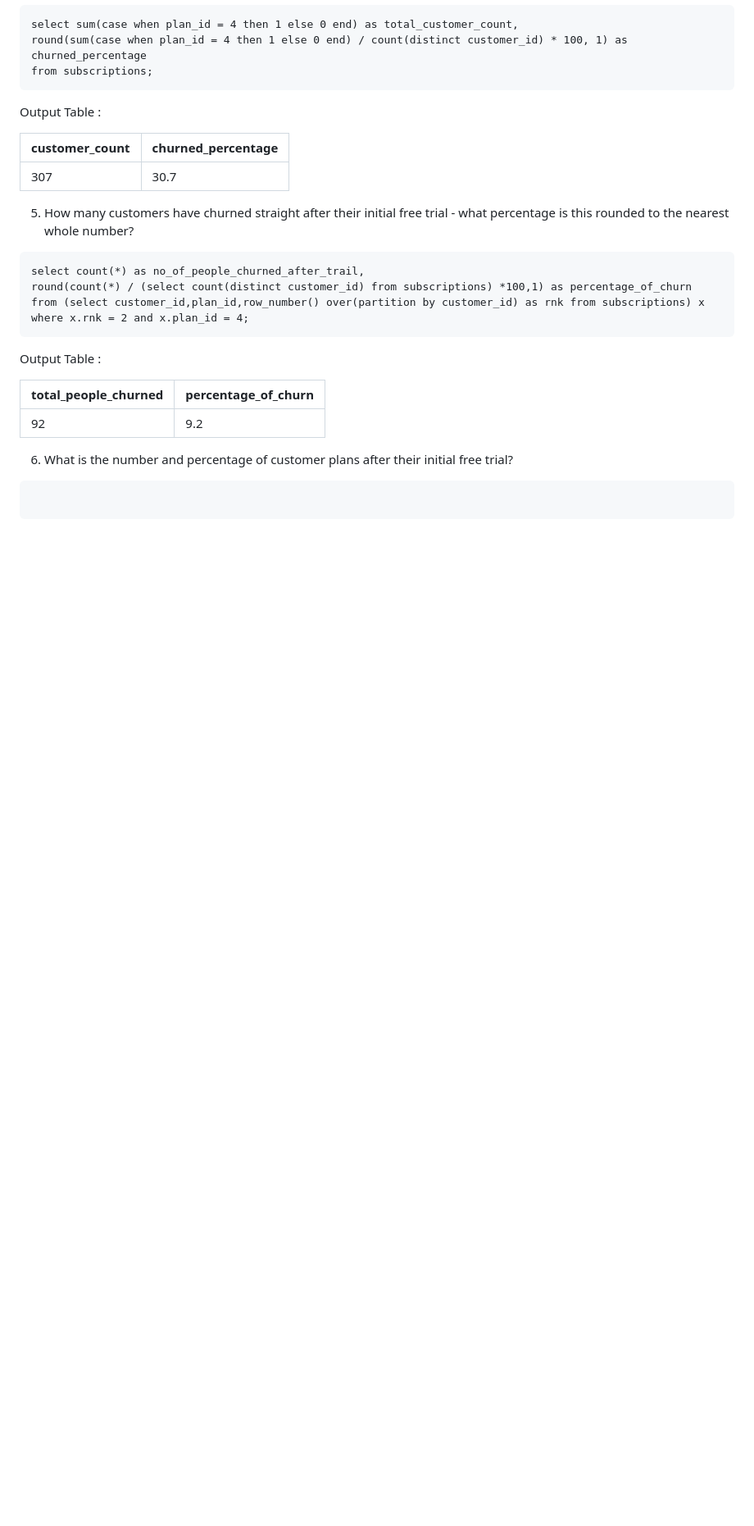
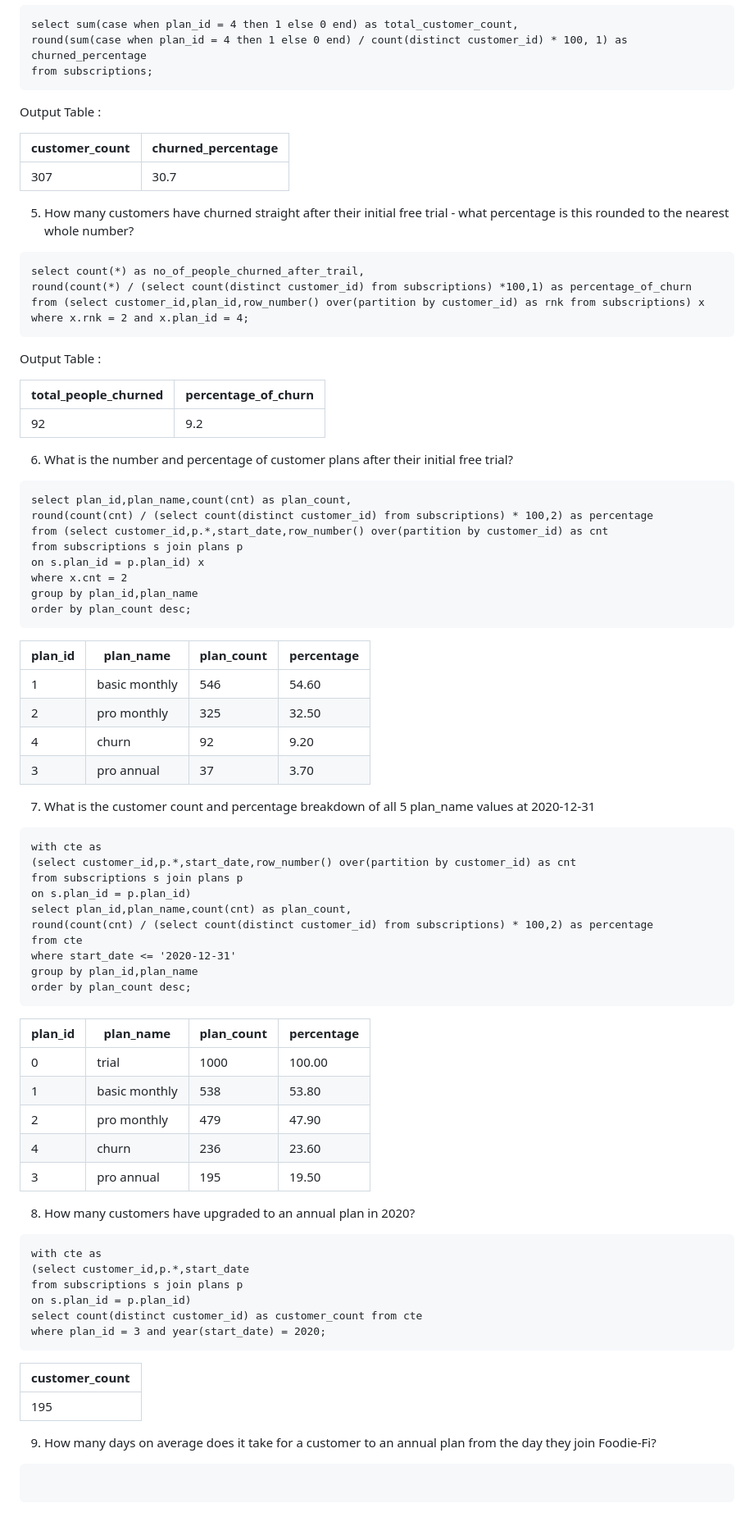
Before and after one commit to vishwanath-thatikonda/8weeksqlchallenge, a Markdown page: Week-3-foodie-fi/Readme.md, the part around the change. Shown at 82% size. Rendered like a GitHub page; blank space fills up the shorter version.

````diff
--- a/Week-3-foodie-fi/Readme.md
+++ b/Week-3-foodie-fi/Readme.md
@@ -112,4 +112,59 @@ Output Table :
 
 6. What is the number and percentage of customer plans after their initial free trial?
 ```
+select plan_id,plan_name,count(cnt) as plan_count,
+round(count(cnt) / (select count(distinct customer_id) from subscriptions) * 100,2) as percentage
+from (select customer_id,p.*,start_date,row_number() over(partition by customer_id) as cnt
+from subscriptions s join plans p
+on s.plan_id = p.plan_id) x
+where x.cnt = 2
+group by plan_id,plan_name
+order by plan_count desc;
 ```
+|plan_id | plan_name | plan_count | percentage|
+|---|---|---|---|
+|1	|basic monthly|	546	|54.60|
+|2	|pro monthly|	325	|32.50|
+|4	|churn	|92	|9.20|
+|3	|pro annual	|37	|3.70|
+
+7. What is the customer count and percentage breakdown of all 5 plan_name values at 2020-12-31
+
+```
+with cte as
+(select customer_id,p.*,start_date,row_number() over(partition by customer_id) as cnt
+from subscriptions s join plans p
+on s.plan_id = p.plan_id)
+select plan_id,plan_name,count(cnt) as plan_count,
+round(count(cnt) / (select count(distinct customer_id) from subscriptions) * 100,2) as percentage
+from cte
+where start_date <= '2020-12-31'
+group by plan_id,plan_name
+order by plan_count desc;
+```
+|plan_id | plan_name | plan_count | percentage|
+|---|---|---|---|
+|0|	trial|	1000	|100.00|
+|1	|basic monthly	|538	|53.80|
+|2	|pro monthly	|479	|47.90|
+|4	|churn	|236	|23.60|
+|3	|pro annual	|195	|19.50|
+
+8. How many customers have upgraded to an annual plan in 2020?
+
+```
+with cte as
+(select customer_id,p.*,start_date
+from subscriptions s join plans p
+on s.plan_id = p.plan_id)
+select count(distinct customer_id) as customer_count from cte
+where plan_id = 3 and year(start_date) = 2020;
+```
+|customer_count|
+|---|
+|195|
+
+9. How many days on average does it take for a customer to an annual plan from the day they join Foodie-Fi?
+
+```
+```
````
